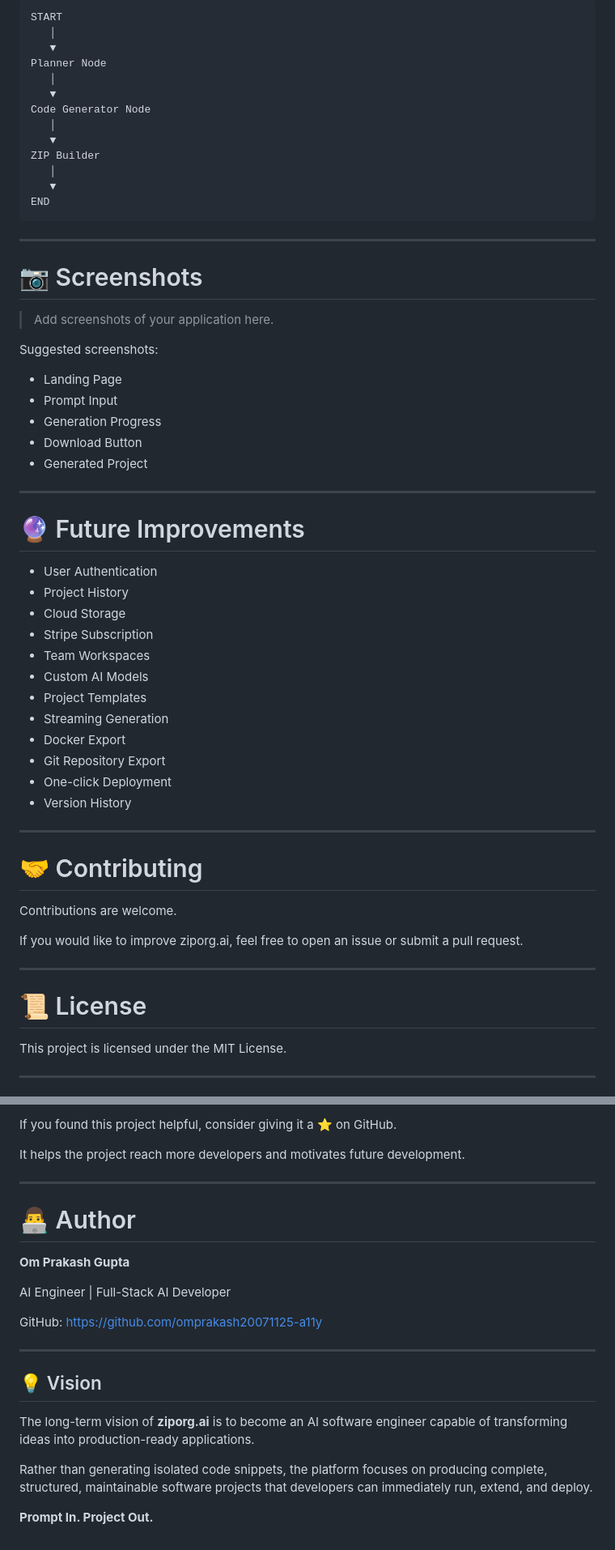
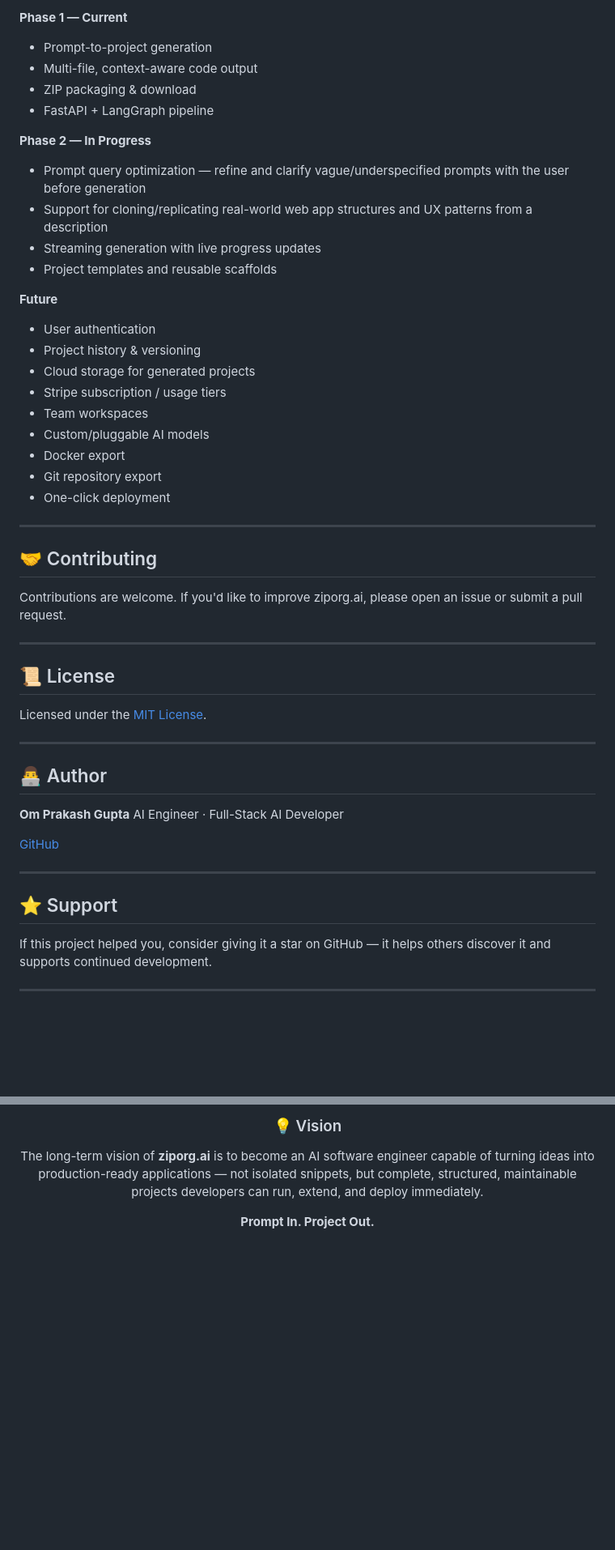
Before and after one commit to omprakash20071125-a11y/Ziporg.ai, a Markdown page: README.md, 2 parts joined by grey strips. Shown at 81% size. Drawn GitHub-style; blank space fills up the shorter version.

Commit message:
Revise README for clarity and detail
Updated README.md to enhance project description, features, installation instructions, and future improvements.

````diff
--- a/README.md
+++ b/README.md
@@ -242,64 +203,53 @@ project.zip
 
-```
-START
-   │
-   ▼
-Planner Node
-   │
-   ▼
-Code Generator Node
-   │
-   ▼
-ZIP Builder
-   │
-   ▼
-END
-```
+**Phase 1 — Current**
+- Prompt-to-project generation
+- Multi-file, context-aware code output
+- ZIP packaging & download
+- FastAPI + LangGraph pipeline
+
+**Phase 2 — In Progress**
+- Prompt query optimization — refine and clarify vague/underspecified prompts with the user before generation
+- Support for cloning/replicating real-world web app structures and UX patterns from a description
+- Streaming generation with live progress updates
+- Project templates and reusable scaffolds
+
+**Future**
+- User authentication
+- Project history & versioning
+- Cloud storage for generated projects
+- Stripe subscription / usage tiers
+- Team workspaces
+- Custom/pluggable AI models
+- Docker export
+- Git repository export
+- One-click deployment
 
 ---
 
-# 📷 Screenshots
+## 🤝 Contributing
 
-> Add screenshots of your application here.
-
-Suggested screenshots:
-
-* Landing Page
-* Prompt Input
-* Generation Progress
-* Download Button
-* Generated Project
+Contributions are welcome. If you'd like to improve ziporg.ai, please open an issue or submit a pull request.
 
 ---
 
-# 🔮 Future Improvements
+## 📜 License
 
-* User Authentication
-* Project History
-* Cloud Storage
-* Stripe Subscription
-* Team Workspaces
-* Custom AI Models
-* Project Templates
-* Streaming Generation
-* Docker Export
-* Git Repository Export
-* One-click Deployment
-* Version History
+Licensed under the [MIT License](LICENSE).
 
 ---
 
-# 🤝 Contributing
+## 👨‍💻 Author
 
-Contributions are welcome.
+**Om Prakash Gupta**
+AI Engineer · Full-Stack AI Developer
 
-If you would like to improve ziporg.ai, feel free to open an issue or submit a pull request.
+[GitHub](https://github.com/omprakash20071125-a11y)
 
 ---
 
-# 📜 License
+## ⭐ Support
 
-This project is licensed under the MIT License.
+If this project helped you, consider giving it a star on GitHub — it helps others discover it and supports continued development.
 
 ---
 
@@ -307,25 +257,6 @@ This project is licensed under the MIT License.
 
-If you found this project helpful, consider giving it a ⭐ on GitHub.
+### 💡 Vision
 
-It helps the project reach more developers and motivates future development.
-
----
-
-# 👨‍💻 Author
-
-**Om Prakash Gupta**
-
-AI Engineer | Full-Stack AI Developer
-
-GitHub:
-https://github.com/omprakash20071125-a11y
-
----
-
-## 💡 Vision
-
-The long-term vision of **ziporg.ai** is to become an AI software engineer capable of transforming ideas into production-ready applications.
-
-Rather than generating isolated code snippets, the platform focuses on producing complete, structured, maintainable software projects that developers can immediately run, extend, and deploy.
+The long-term vision of **ziporg.ai** is to become an AI software engineer capable of turning ideas into production-ready applications — not isolated snippets, but complete, structured, maintainable projects developers can run, extend, and deploy immediately.
 
 **Prompt In. Project Out.**
````
Also changed, not shown: other parts of README.md (+128 -165 lines).
